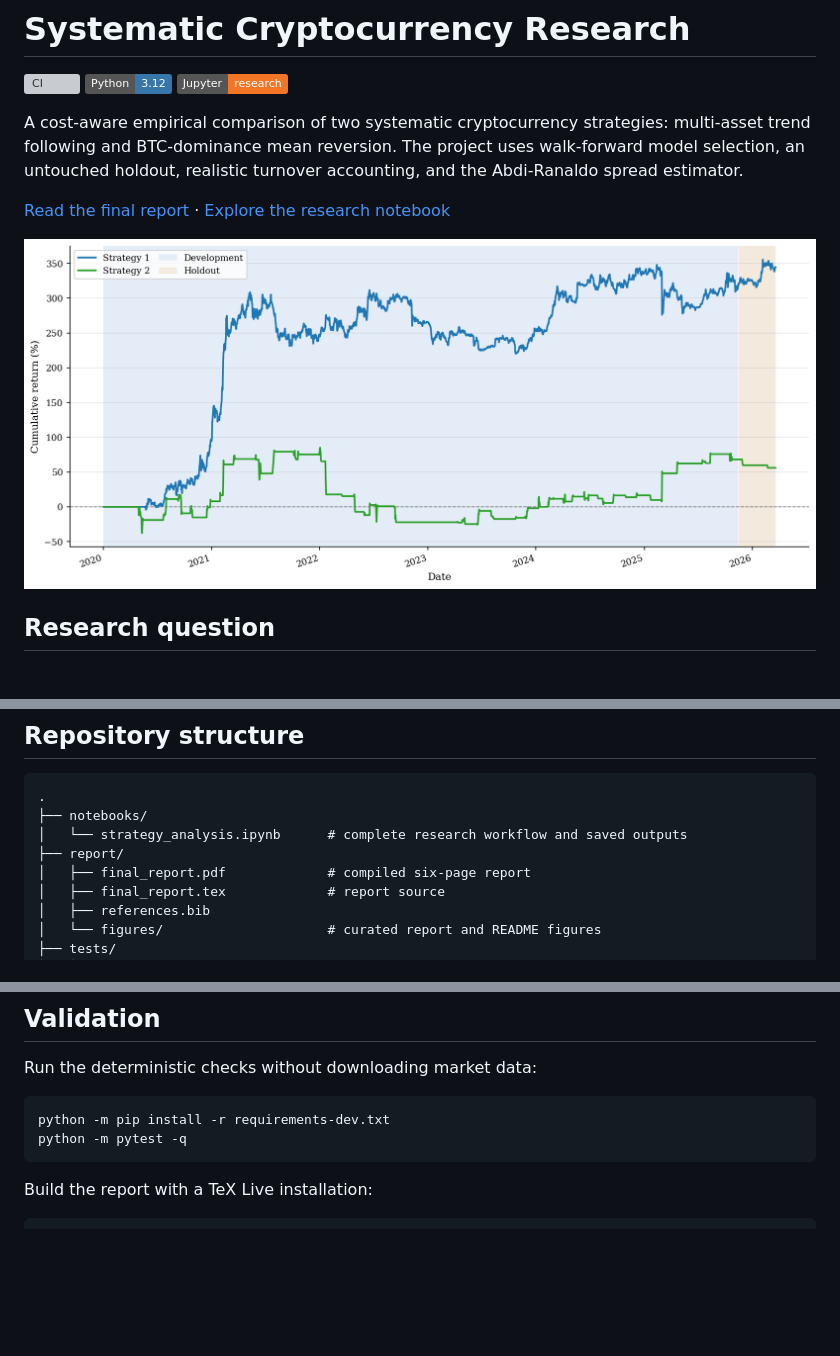
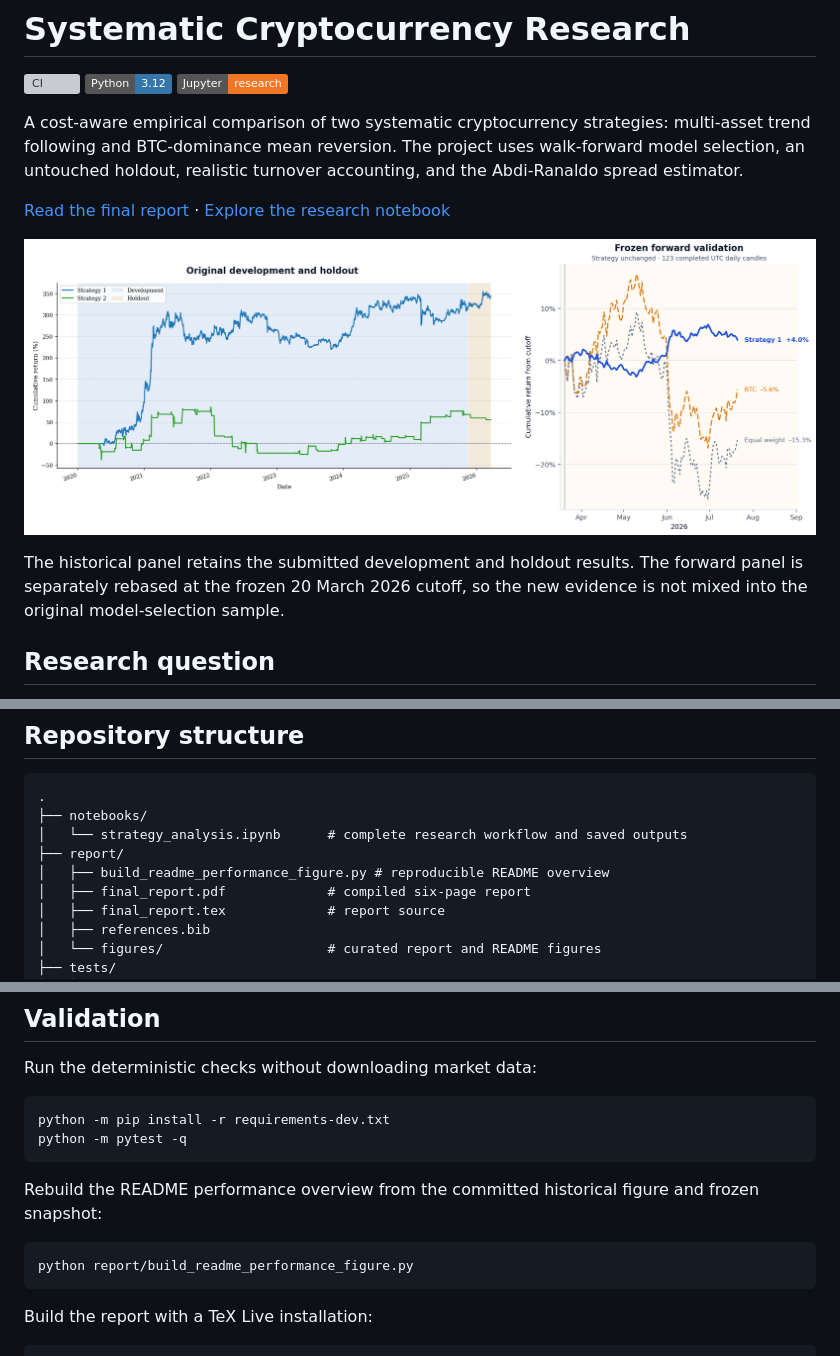
Before and after one commit to PeterLP123/Algo-Trading-Project, a Markdown page: README.md, 3 parts joined by grey strips. Drawn GitHub-style; pictures changed too: report/figures/readme_performance_overview.png (added); badges without logos; blank space fills up the shorter version; grey boxes are pictures that could not be loaded.

Commit message:
Update README with forward results plot

````diff
--- a/README.md
+++ b/README.md
@@ -8,7 +8,11 @@ A cost-aware empirical comparison of two systematic cryptocurrency strategies: m
 
 [Read the final report](report/final_report.pdf) · [Explore the research notebook](notebooks/strategy_analysis.ipynb)
 
-![Full-sample cumulative returns for both strategies](report/figures/cumulative_returns.png)
+![Original backtest and frozen Strategy 1 forward validation](report/figures/readme_performance_overview.png)
+
+The historical panel retains the submitted development and holdout results. The forward panel is
+separately rebased at the frozen 20 March 2026 cutoff, so the new evidence is not mixed into the
+original model-selection sample.
 
 ## Research question
 
@@ -62,6 +64,7 @@ The first immutable snapshot, covering 123 completed days through 21 July 2026,
 ├── notebooks/
 │   └── strategy_analysis.ipynb      # complete research workflow and saved outputs
 ├── report/
+│   ├── build_readme_performance_figure.py # reproducible README overview
 │   ├── final_report.pdf             # compiled six-page report
 │   ├── final_report.tex             # report source
 │   ├── references.bib
@@ -117,6 +120,12 @@ python -m pip install -r requirements-dev.txt
 python -m pytest -q
 ```
 
+Rebuild the README performance overview from the committed historical figure and frozen snapshot:
+
+```bash
+python report/build_readme_performance_figure.py
+```
+
 Build the report with a TeX Live installation:
 
 ```bash
````
Also changed, not shown: other parts of README.md (+0 -2 lines), 2 other files.
